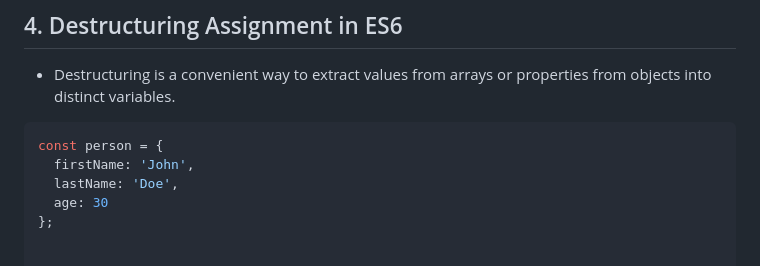
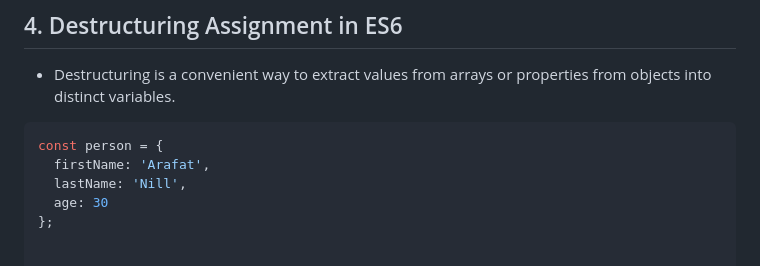
Before and after one commit to CodeWithArafat1/Programming_Hero_Assignment_6, a Markdown page: README.md, the part around the change. GitHub-like rendering.

````diff
--- a/README.md
+++ b/README.md
@@ -80,8 +80,8 @@ const sumArrow2 = (a, b) => a + b;
 
 ```javascript
 const person = {
-  firstName: 'John',
-  lastName: 'Doe',
+  firstName: 'Arafat',
+  lastName: 'Nill',
   age: 30
 };
 
````
